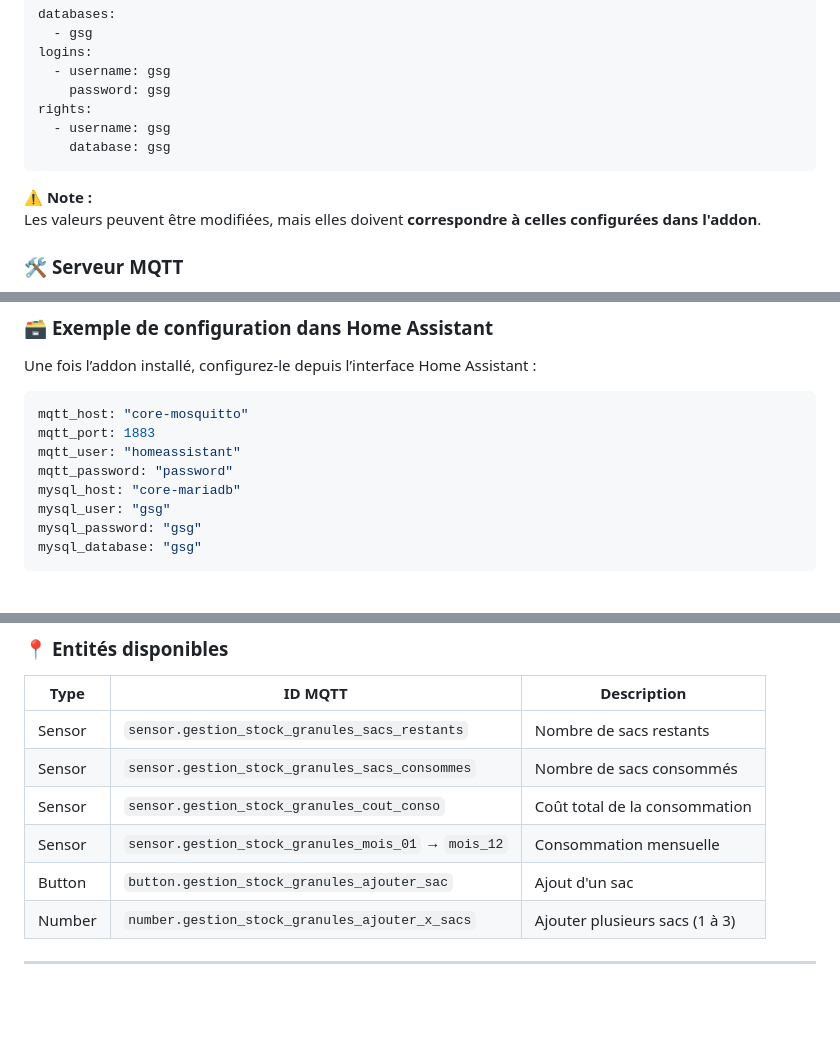
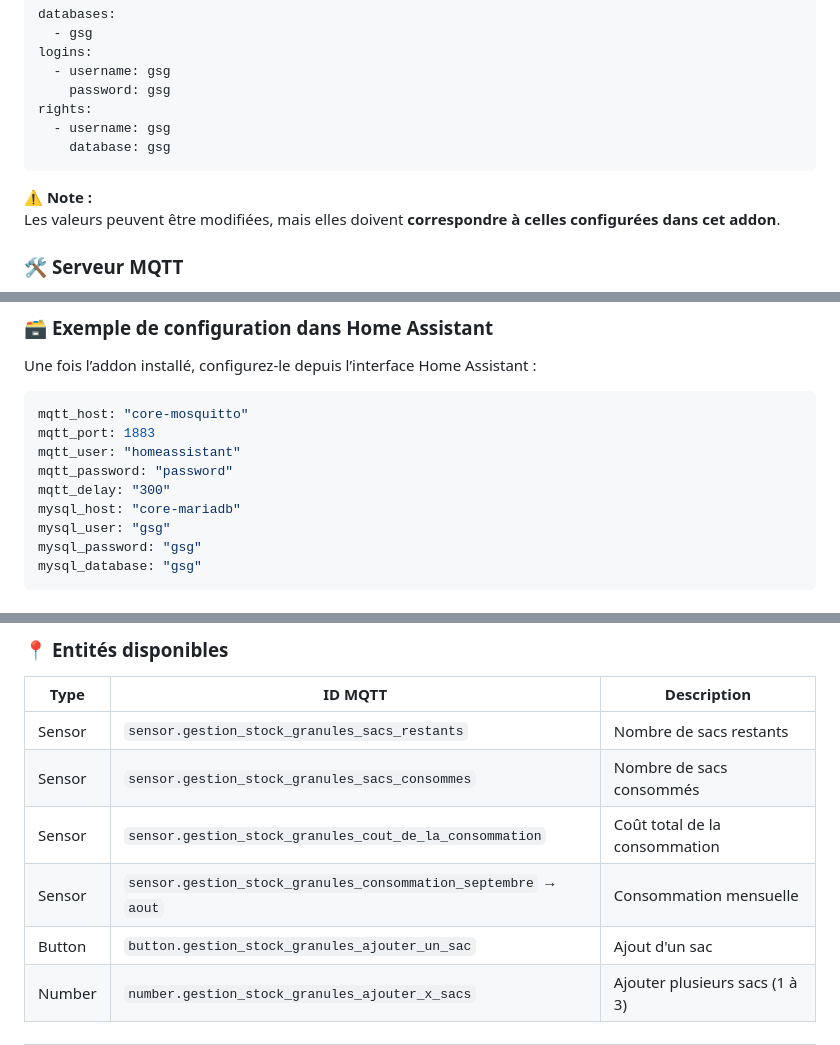
Before and after one commit to antibill51/GSG_AddOn, a Markdown page: README.md, 3 parts joined by grey strips. Drawn GitHub-style; blank space fills up the shorter version.

Commit message:
Correction doc

````diff
--- a/README.md
+++ b/README.md
@@ -33,7 +33,7 @@ rights:
     database: gsg
 ```
 **⚠️ Note :**
-Les valeurs peuvent être modifiées, mais elles doivent **correspondre à celles configurées dans l'addon**.
+Les valeurs peuvent être modifiées, mais elles doivent **correspondre à celles configurées dans cet addon**.
 
 ### 🛠️ **Serveur MQTT**
 Un **broker MQTT** est nécessaire pour remonter les informations dans Home Assistant.
@@ -63,6 +63,7 @@ mqtt_host: "core-mosquitto"
 mqtt_port: 1883
 mqtt_user: "homeassistant"
 mqtt_password: "password"
+mqtt_delay: "300"
 mysql_host: "core-mariadb"
 mysql_user: "gsg"
 mysql_password: "gsg"
@@ -79,9 +80,9 @@ L'addon utilise **MQTT Discovery** pour enregistrer automatiquement les entités
 |-------------|-------------|-------------|
 | Sensor | `sensor.gestion_stock_granules_sacs_restants` | Nombre de sacs restants |
 | Sensor | `sensor.gestion_stock_granules_sacs_consommes` | Nombre de sacs consommés |
-| Sensor | `sensor.gestion_stock_granules_cout_conso` | Coût total de la consommation |
-| Sensor | `sensor.gestion_stock_granules_mois_01` → `mois_12` | Consommation mensuelle |
-| Button | `button.gestion_stock_granules_ajouter_sac` | Ajout d'un sac |
+| Sensor | `sensor.gestion_stock_granules_cout_de_la_consommation` | Coût total de la consommation |
+| Sensor | `sensor.gestion_stock_granules_consommation_septembre` → `aout` | Consommation mensuelle |
+| Button | `button.gestion_stock_granules_ajouter_un_sac` | Ajout d'un sac |
 | Number | `number.gestion_stock_granules_ajouter_x_sacs` | Ajouter plusieurs sacs (1 à 3) |
 
 ---
````
Also changed, not shown: other parts of README.md (+1 -1 lines).
